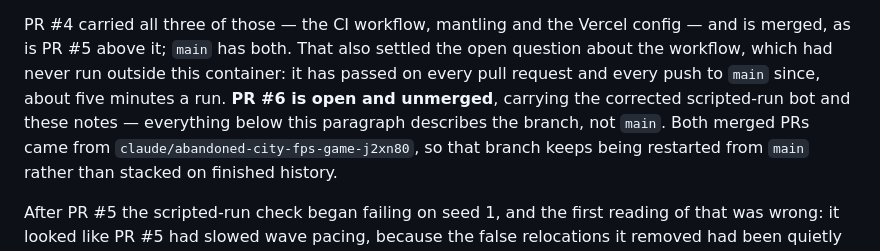
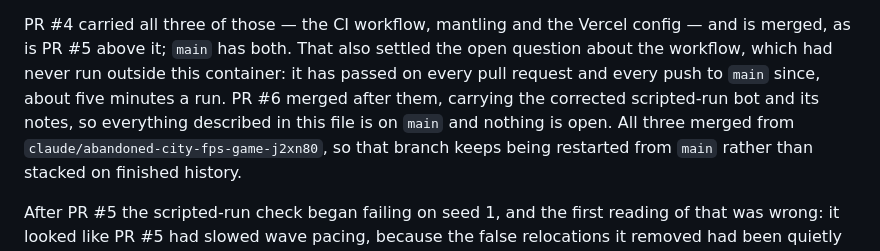
Before and after one commit to vdblights/Cyrus-game, a Markdown page: CLAUDE.md, the part around the change. GitHub-like rendering.

Commit message:
PR #6 is merged
Everything the notes describe is on main now, and nothing is open but
the seed 20251111 stair failure, which is recorded below it.

Co-Authored-By: Claude Opus 5 <noreply@anthropic.com>
Claude-Session: https://claude.ai/code/session_01EDchM55st1K1ufV87kLH1X

```diff
--- a/CLAUDE.md
+++ b/CLAUDE.md
@@ -187,9 +187,9 @@ PR #4 carried all three of those — the CI workflow, mantling and the Vercel
 config — and is merged, as is PR #5 above it; `main` has both. That also
 settled the open question about the workflow, which had never run outside this
 container: it has passed on every pull request and every push to `main` since,
-about five minutes a run. **PR #6 is open and unmerged**, carrying the
-corrected scripted-run bot and these notes — everything below this paragraph
-describes the branch, not `main`. Both merged PRs came from
+about five minutes a run. PR #6 merged after them, carrying the corrected
+scripted-run bot and its notes, so everything described in this file is on
+`main` and nothing is open. All three merged from
 `claude/abandoned-city-fps-game-j2xn80`, so that branch keeps being restarted
 from `main` rather than stacked on finished history.
 
```
